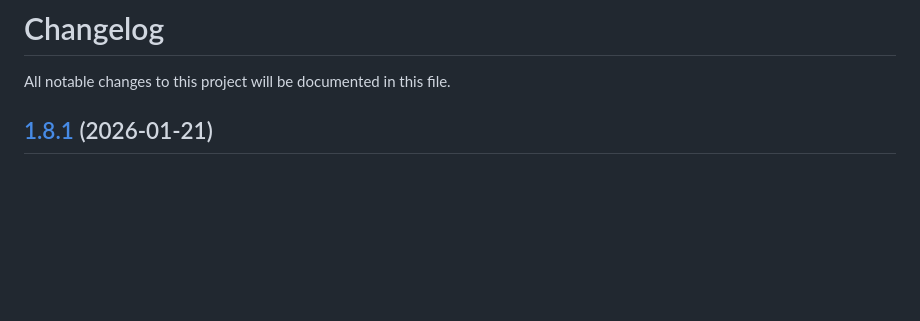
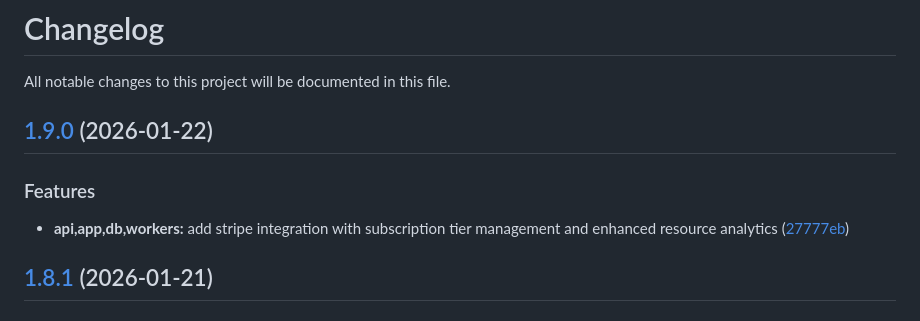
Before and after one commit to maxbolgarin/scanorbit, a Markdown page: CHANGELOG.md, the part around the change. Drawn GitHub-style; blank space fills up the shorter version.

Commit message:
chore(release): 1.9.0 [skip ci]
## [1.9.0](https://github.com/maxbolgarin/scanorbit/compare/v1.8.1...v1.9.0) (2026-01-22)

### Features

* **api,app,db,workers:** add stripe integration with subscription tier management and enhanced resource analytics ([27777eb](https://github.com/maxbolgarin/scanorbit/commit/27777ebefae2bbd816d55a5511c7ad75d75c66d1))

```diff
--- a/CHANGELOG.md
+++ b/CHANGELOG.md
@@ -1,6 +1,12 @@
 # Changelog
 
 All notable changes to this project will be documented in this file.
+
+## [1.9.0](https://github.com/maxbolgarin/scanorbit/compare/v1.8.1...v1.9.0) (2026-01-22)
+
+### Features
+
+* **api,app,db,workers:** add stripe integration with subscription tier management and enhanced resource analytics ([27777eb](https://github.com/maxbolgarin/scanorbit/commit/27777ebefae2bbd816d55a5511c7ad75d75c66d1))
 
 ## [1.8.1](https://github.com/maxbolgarin/scanorbit/compare/v1.8.0...v1.8.1) (2026-01-21)
 
```
